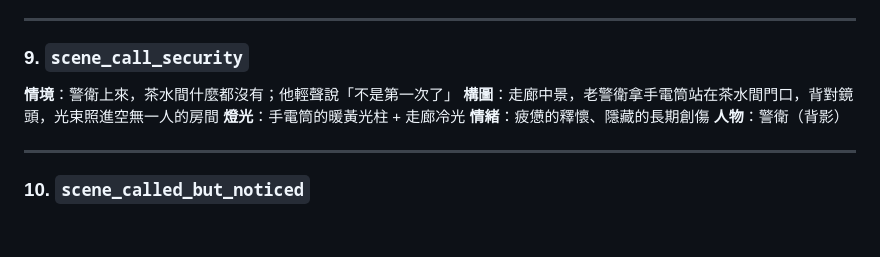
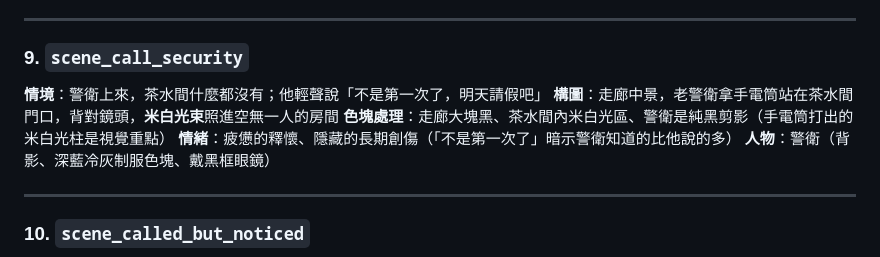
Before and after one commit to blackwing04/mobile-games, a Markdown page: docs/AI_PROMPTS/image_generation.md, the part around one of its changes. Drawn GitHub-style; blank space fills up the shorter version.

Commit message:
docs: image_generation 補圖第 2 輪 final review
明天補圖前的最後文件檢查:

1. 修 typo: scene_end_lost 旁的全形冒號 (壞結局:陪她 → 壞結局：陪她)

2. scene_call_security (#9) brief 升級為 manhwa 一致風格:
   - 「燈光：手電筒的暖黃光柱」→ 「色塊處理：純黑走廊 + 米白光柱」
   - 補警衛色塊細節 (深藍冷灰制服、黑框眼鏡)
   - 情緒補強「不是第一次了」的暗示意涵

19 張清單完整、第 2 輪要補的 11 張命名跟結局類型都對齊。
scene_blurry_view_revisit (新增劇情場景) 共用 scene_blurry_view.png，
不需獨立圖片，所以圖片總數仍是 19。

User 可直接把 docs/AI_PROMPTS/image_generation.md 整份貼給 Gemini
作為第一則訊息，開頭 quick guide 段落會引導跳過已做 8 張、補剩下 11 張。

```diff
--- a/docs/AI_PROMPTS/image_generation.md
+++ b/docs/AI_PROMPTS/image_generation.md
@@ -283,11 +283,11 @@ scene_end_lost.webp
 ---
 
 ### 9. `scene_call_security`
-**情境**：警衛上來，茶水間什麼都沒有；他輕聲說「不是第一次了」
-**構圖**：走廊中景，老警衛拿手電筒站在茶水間門口，背對鏡頭，光束照進空無一人的房間
-**燈光**：手電筒的暖黃光柱 + 走廊冷光
-**情緒**：疲憊的釋懷、隱藏的長期創傷
-**人物**：警衛（背影）
+**情境**：警衛上來，茶水間什麼都沒有；他輕聲說「不是第一次了，明天請假吧」
+**構圖**：走廊中景，老警衛拿手電筒站在茶水間門口，背對鏡頭，**米白光束**照進空無一人的房間
+**色塊處理**：走廊大塊黑、茶水間內米白光區、警衛是純黑剪影（手電筒打出的米白光柱是視覺重點）
+**情緒**：疲憊的釋懷、隱藏的長期創傷（「不是第一次了」暗示警衛知道的比他說的多）
+**人物**：警衛（背影、深藍冷灰制服色塊、戴黑框眼鏡）
 
 ---
 
```
Also changed, not shown: other parts of docs/AI_PROMPTS/image_generation.md (+1 -1 lines).
